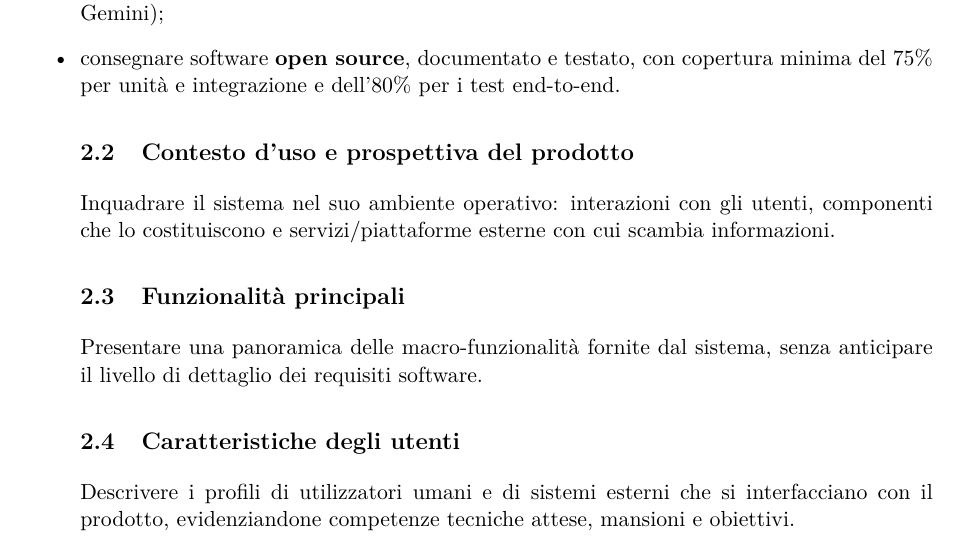
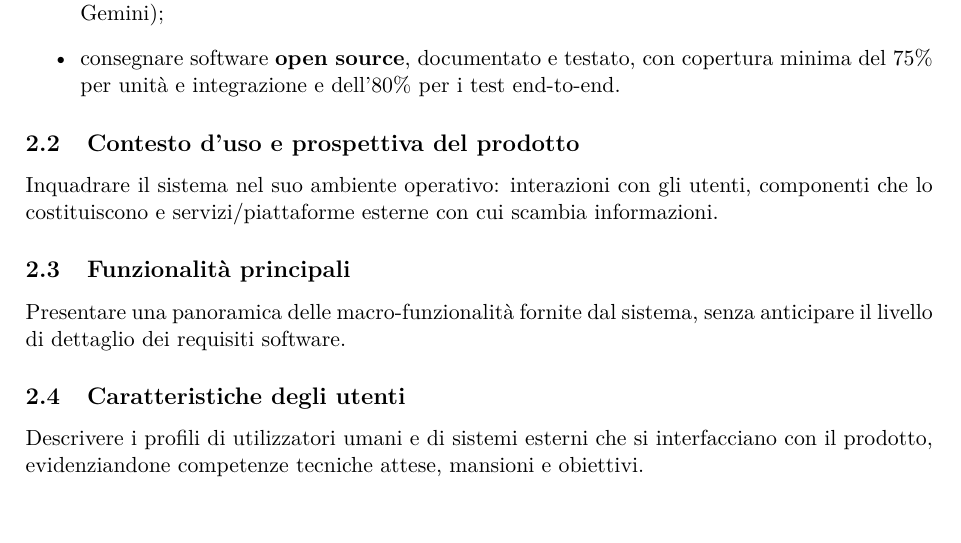
Before and after one commit to On-By-One-Team/On-By-One.github.io, a LaTeX document (docs/tex/rtb/analisi-dei-requisiti.tex): part of page 6 of 10, cut so that both start at the same text. Compiled offline with pdfLaTeX.

Commit message:
docs: inserito \end{itemize} mancante

```diff
--- a/docs/tex/rtb/analisi-dei-requisiti.tex
+++ b/docs/tex/rtb/analisi-dei-requisiti.tex
@@ -207,5 +193,0 @@ Il prodotto deve soddisfare i seguenti obiettivi:
-    \item collegare il server a un \textbf{servizio AI commerciale} noto
-    (Claude, ChatGPT, Copilot, Gemini);
-    \item consegnare software \textbf{open source}, documentato e testato,
-    con copertura minima del 75\% per unità e integrazione e dell'80\% per i
-    test end-to-end.
@@ -212,3 +197,6 @@ Il prodotto deve soddisfare i seguenti obiettivi:
+    \item collegare il server a un \textbf{servizio AI commerciale} noto (Claude, ChatGPT, Copilot, Gemini);
+    \item consegnare software \textbf{open source}, documentato e testato, con copertura minima del 75\% per unità e integrazione e dell'80\% per i test end-to-end.
+\end{itemize}
 
 \subsection{Contesto d'uso e prospettiva del prodotto}
 Inquadrare il sistema nel suo ambiente operativo: interazioni con gli utenti, componenti che lo costituiscono e servizi/piattaforme esterne con cui scambia informazioni.
```
Also changed, not shown: docs/tex/rtb/analisi-dei-requisiti.tex (20 more changed lines).
